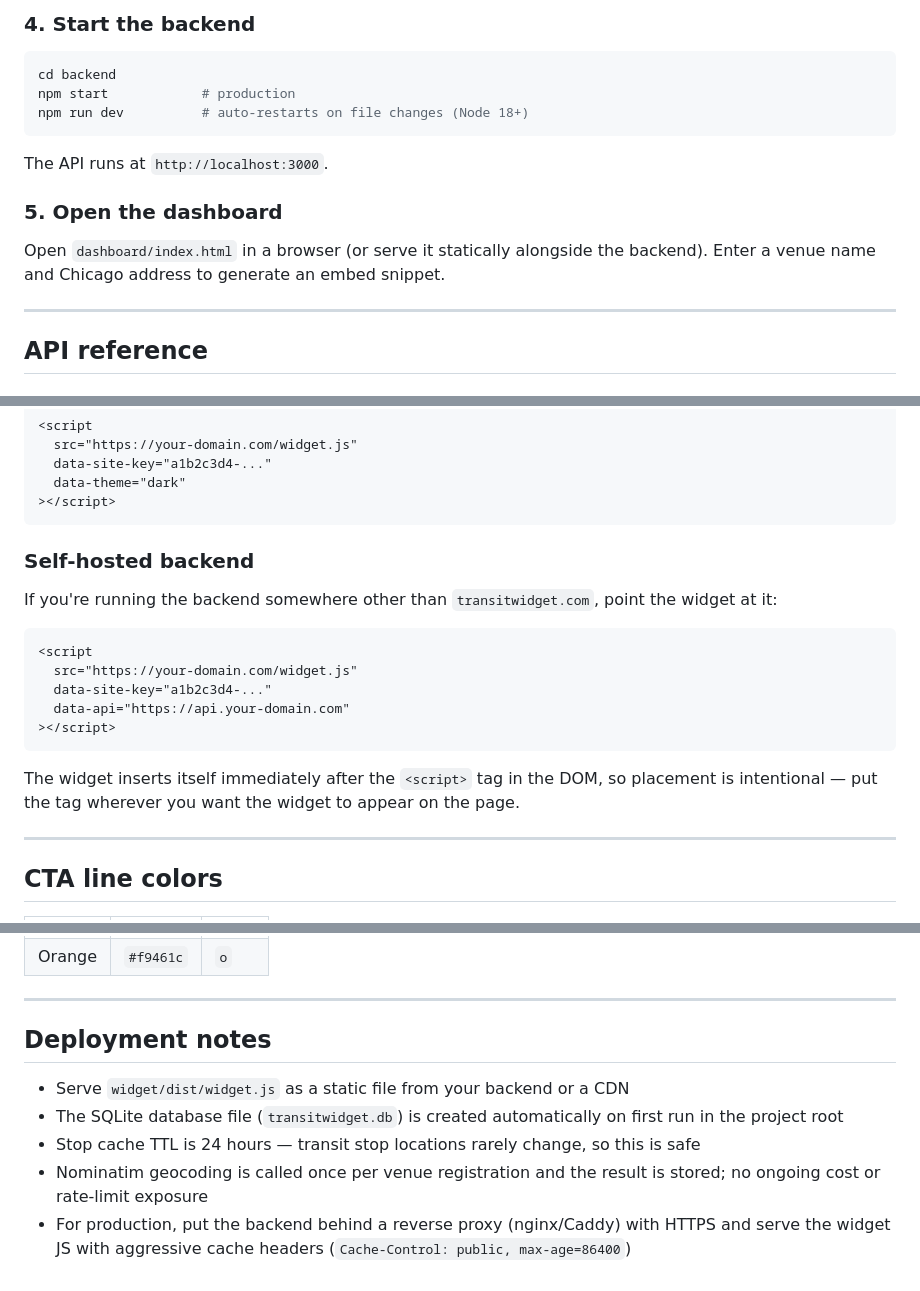
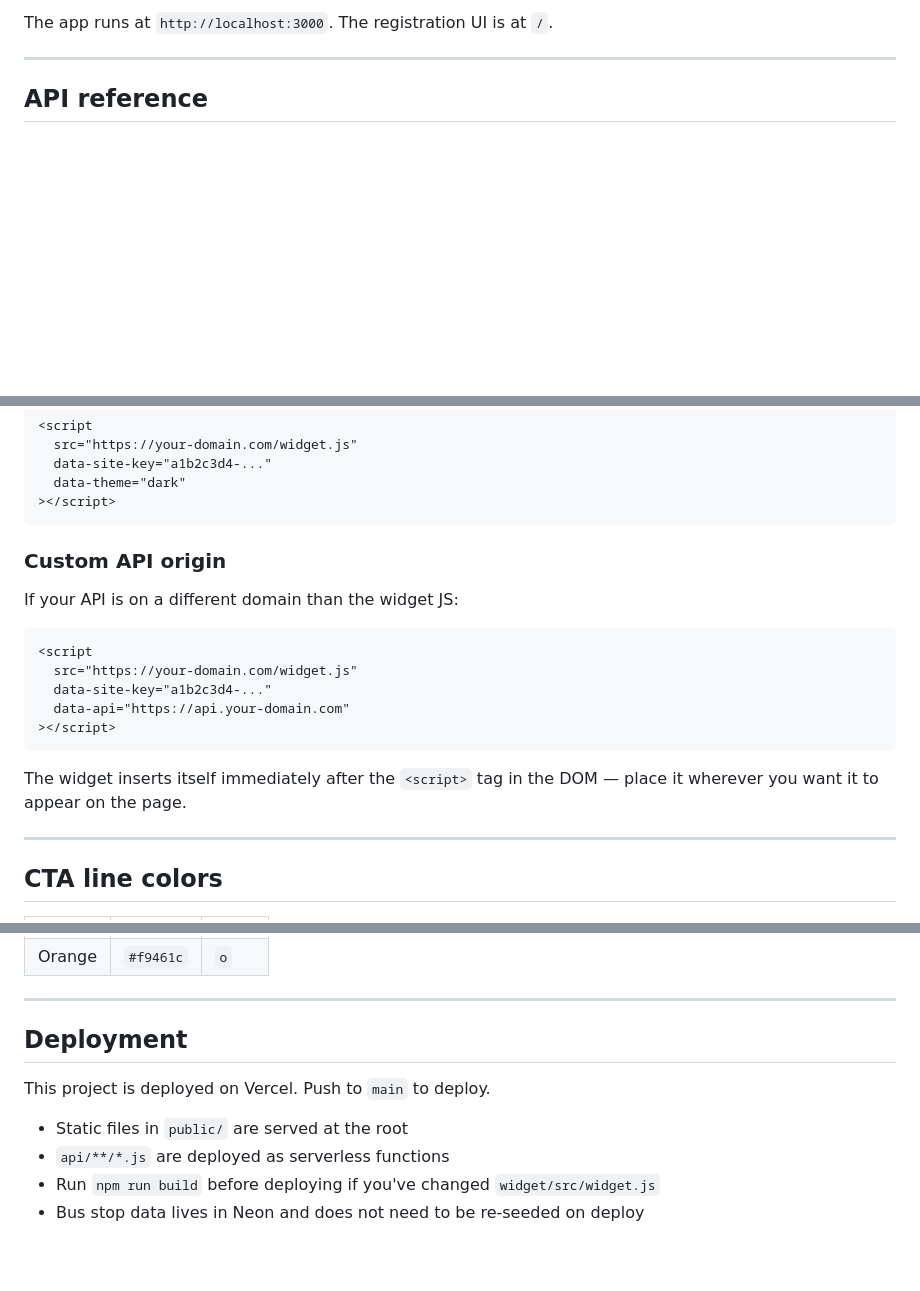
Before and after one commit to danohart/transitwidget, a Markdown page: README.md, 3 parts joined by grey strips. GitHub-like rendering; blank space fills up the shorter version.

````diff
--- a/README.md
+++ b/README.md
@@ -111,18 +116,6 @@ npm run dev
 ```
 
-### 4. Start the backend
-
-```bash
-cd backend
-npm start            # production
-npm run dev          # auto-restarts on file changes (Node 18+)
-```
-
-The API runs at `http://localhost:3000`.
-
-### 5. Open the dashboard
-
-Open `dashboard/index.html` in a browser (or serve it statically alongside the backend). Enter a venue name and Chicago address to generate an embed snippet.
+The app runs at `http://localhost:3000`. The registration UI is at `/`.
 
 ---
 
@@ -214,9 +207,9 @@ List all registered venues (used by the dashboard).
 ></script>
 ```
 
-### Self-hosted backend
+### Custom API origin
 
-If you're running the backend somewhere other than `transitwidget.com`, point the widget at it:
+If your API is on a different domain than the widget JS:
 
 ```html
 <script
@@ -226,7 +219,7 @@ If you're running the backend somewhere other than `transitwidget.com`, point th
 ></script>
 ```
 
-The widget inserts itself immediately after the `<script>` tag in the DOM, so placement is intentional — put the tag wherever you want the widget to appear on the page.
+The widget inserts itself immediately after the `<script>` tag in the DOM — place it wherever you want it to appear on the page.
 
 ---
 
@@ -245,10 +238,11 @@ The widget inserts itself immediately after the `<script>` tag in the DOM, so pl
 
 ---
 
-## Deployment notes
+## Deployment
 
-- Serve `widget/dist/widget.js` as a static file from your backend or a CDN
-- The SQLite database file (`transitwidget.db`) is created automatically on first run in the project root
-- Stop cache TTL is 24 hours — transit stop locations rarely change, so this is safe
-- Nominatim geocoding is called once per venue registration and the result is stored; no ongoing cost or rate-limit exposure
-- For production, put the backend behind a reverse proxy (nginx/Caddy) with HTTPS and serve the widget JS with aggressive cache headers (`Cache-Control: public, max-age=86400`)
+This project is deployed on Vercel. Push to `main` to deploy.
+
+- Static files in `public/` are served at the root
+- `api/**/*.js` are deployed as serverless functions
+- Run `npm run build` before deploying if you've changed `widget/src/widget.js`
+- Bus stop data lives in Neon and does not need to be re-seeded on deploy
````
Also changed, not shown: other parts of README.md (+44 -39 lines).
